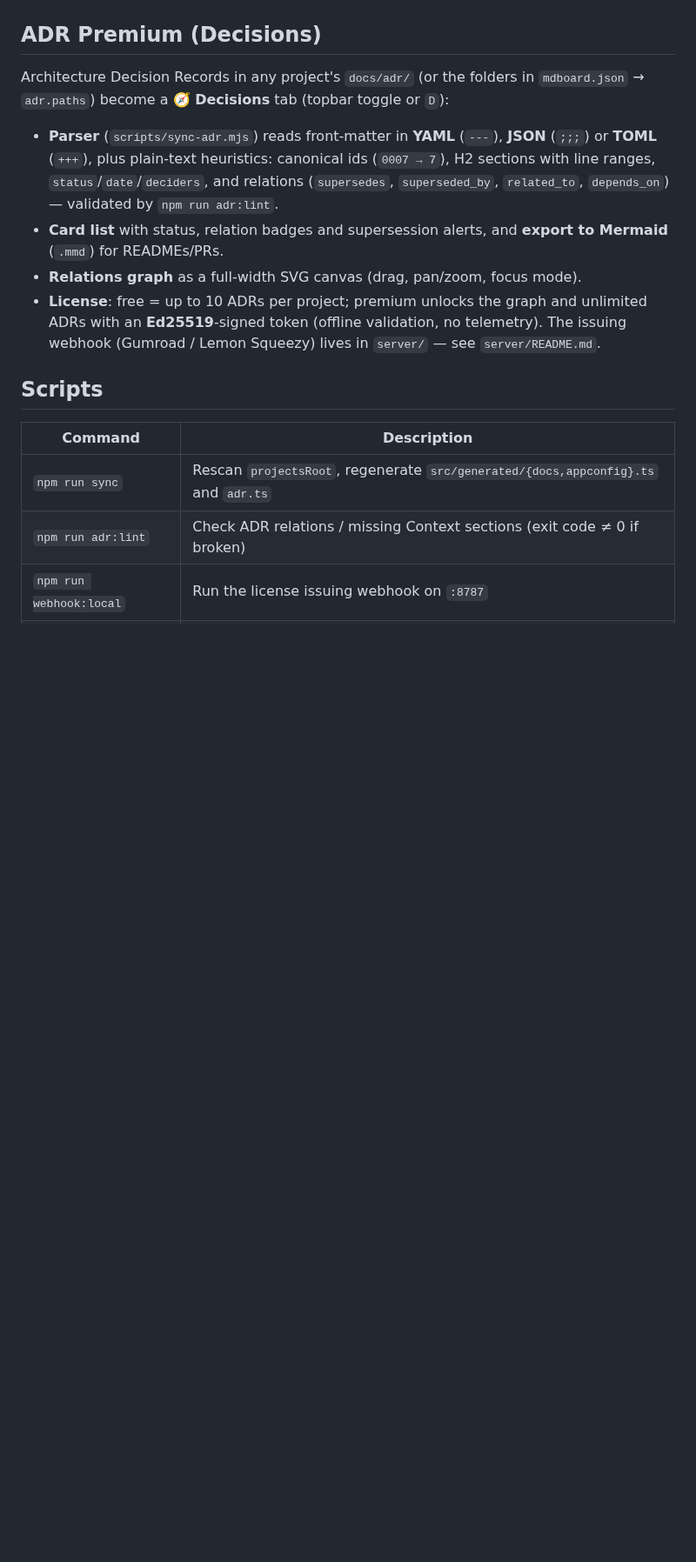
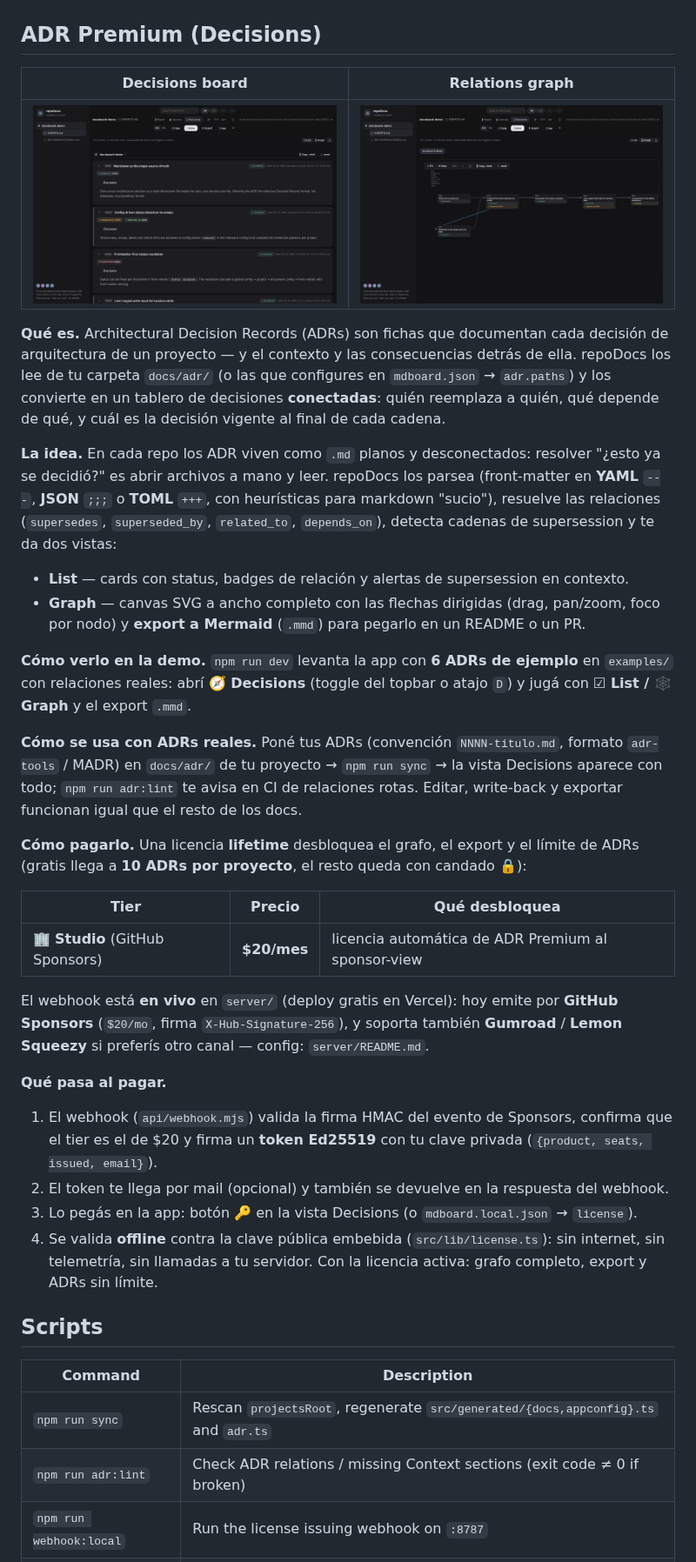
Before and after one commit to alecerca/repoDocs, a Markdown page: README.md, the part around one of its changes. Shown at 87% size. GitHub-like rendering; pictures changed too: assets/adr-graph.png (added), assets/adr-premium.png (added); blank space fills up the shorter version.

Commit message:
docs: expand README with ADR Premium (how it works, demo, pricing, flow) + screenshots

```diff
--- a/README.md
+++ b/README.md
@@ -84,19 +84,54 @@ shown on the chips (e.g. *Shipped* instead of *Done*).
 
 ## ADR Premium (Decisions)
 
-Architecture Decision Records in any project's `docs/adr/` (or the folders in `mdboard.json` →
-`adr.paths`) become a **🧭 Decisions** tab (topbar toggle or `D`):
+| Decisions board | Relations graph |
+| --------------- | --------------- |
+| ![ADR Decisions board](assets/adr-premium.png) | ![ADR relations graph](assets/adr-graph.png) |
 
-- **Parser** (`scripts/sync-adr.mjs`) reads front-matter in **YAML** (`---`), **JSON** (`;;;`) or
-  **TOML** (`+++`), plus plain-text heuristics: canonical ids (`0007 → 7`), H2 sections with line
-  ranges, `status`/`date`/`deciders`, and relations (`supersedes`, `superseded_by`,
-  `related_to`, `depends_on`) — validated by `npm run adr:lint`.
-- **Card list** with status, relation badges and supersession alerts, and **export to Mermaid**
-  (`.mmd`) for READMEs/PRs.
-- **Relations graph** as a full-width SVG canvas (drag, pan/zoom, focus mode).
-- **License**: free = up to 10 ADRs per project; premium unlocks the graph and unlimited ADRs with
-  an **Ed25519**-signed token (offline validation, no telemetry). The issuing webhook
-  (Gumroad / Lemon Squeezy) lives in `server/` — see `server/README.md`.
+**Qué es.** Architectural Decision Records (ADRs) son fichas que documentan cada decisión de
+arquitectura de un proyecto — y el contexto y las consecuencias detrás de ella. repoDocs los lee de
+tu carpeta `docs/adr/` (o las que configures en `mdboard.json` → `adr.paths`) y los convierte en un
+tablero de decisiones **conectadas**: quién reemplaza a quién, qué depende de qué, y cuál es la
+decisión vigente al final de cada cadena.
+
+**La idea.** En cada repo los ADR viven como `.md` planos y desconectados: resolver "¿esto ya se
+decidió?" es abrir archivos a mano y leer. repoDocs los parsea (front-matter en **YAML** `---`,
+**JSON** `;;;` o **TOML** `+++`, con heurísticas para markdown "sucio"), resuelve las relaciones
+(`supersedes`, `superseded_by`, `related_to`, `depends_on`), detecta cadenas de supersession y te da
+dos vistas:
+
+- **List** — cards con status, badges de relación y alertas de supersession en contexto.
+- **Graph** — canvas SVG a ancho completo con las flechas dirigidas (drag, pan/zoom, foco por nodo)
+  y **export a Mermaid** (`.mmd`) para pegarlo en un README o un PR.
+
+**Cómo verlo en la demo.** `npm run dev` levanta la app con **6 ADRs de ejemplo** en `examples/`
+con relaciones reales: abrí **🧭 Decisions** (toggle del topbar o atajo `D`) y jugá con **☑ List /
+🕸 Graph** y el export `.mmd`.
+
+**Cómo se usa con ADRs reales.** Poné tus ADRs (convención `NNNN-titulo.md`, formato `adr-tools` /
+MADR) en `docs/adr/` de tu proyecto → `npm run sync` → la vista Decisions aparece con todo; `npm run
+adr:lint` te avisa en CI de relaciones rotas. Editar, write-back y exportar funcionan igual que el
+resto de los docs.
+
+**Cómo pagarlo.** Una licencia **lifetime** desbloquea el grafo, el export y el límite de ADRs
+(gratis llega a **10 ADRs por proyecto**, el resto queda con candado 🔒):
+
+| Tier | Precio | Qué desbloquea |
+| ---- | ------ | -------------- |
+| 🏢 **Studio** (GitHub Sponsors) | **$20/mes** | licencia automática de ADR Premium al sponsor-view |
+
+El webhook está **en vivo** en `server/` (deploy gratis en Vercel): hoy emite por **GitHub
+Sponsors** (`$20/mo`, firma `X-Hub-Signature-256`), y soporta también **Gumroad** /
+**Lemon Squeezy** si preferís otro canal — config: `server/README.md`.
+
+**Qué pasa al pagar.**
+1. El webhook (`api/webhook.mjs`) valida la firma HMAC del evento de Sponsors, confirma que el tier
+   es el de $20 y firma un **token Ed25519** con tu clave privada (`{product, seats, issued, email}`).
+2. El token te llega por mail (opcional) y también se devuelve en la respuesta del webhook.
+3. Lo pegás en la app: botón **🔑** en la vista Decisions (o `mdboard.local.json` → `license`).
+4. Se valida **offline** contra la clave pública embebida (`src/lib/license.ts`): sin internet, sin
+   telemetría, sin llamadas a tu servidor. Con la licencia activa: grafo completo, export y ADRs sin
+   límite.
 
 ## Scripts
 
```
Also changed, not shown: other parts of README.md (+1 -1 lines).
